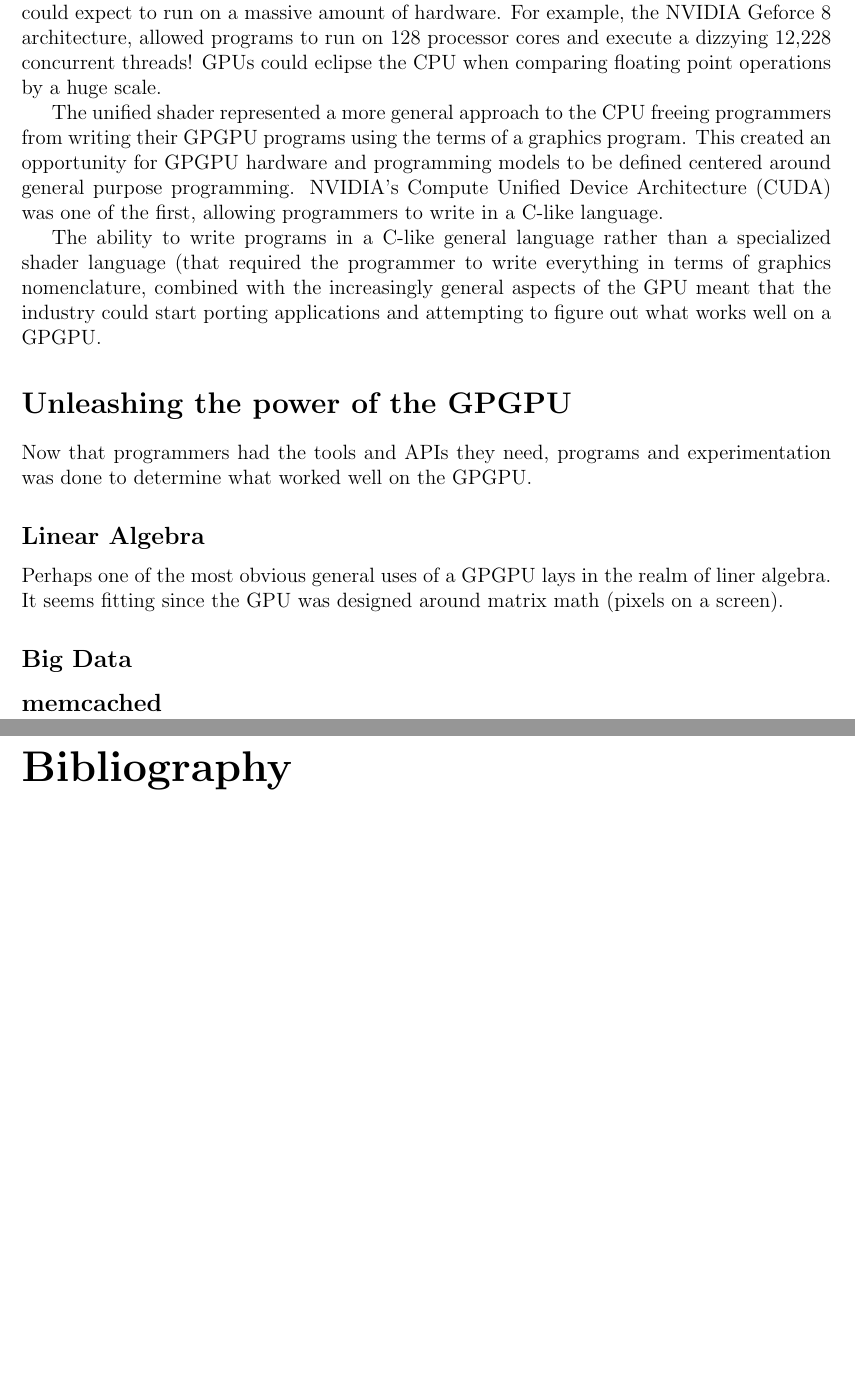
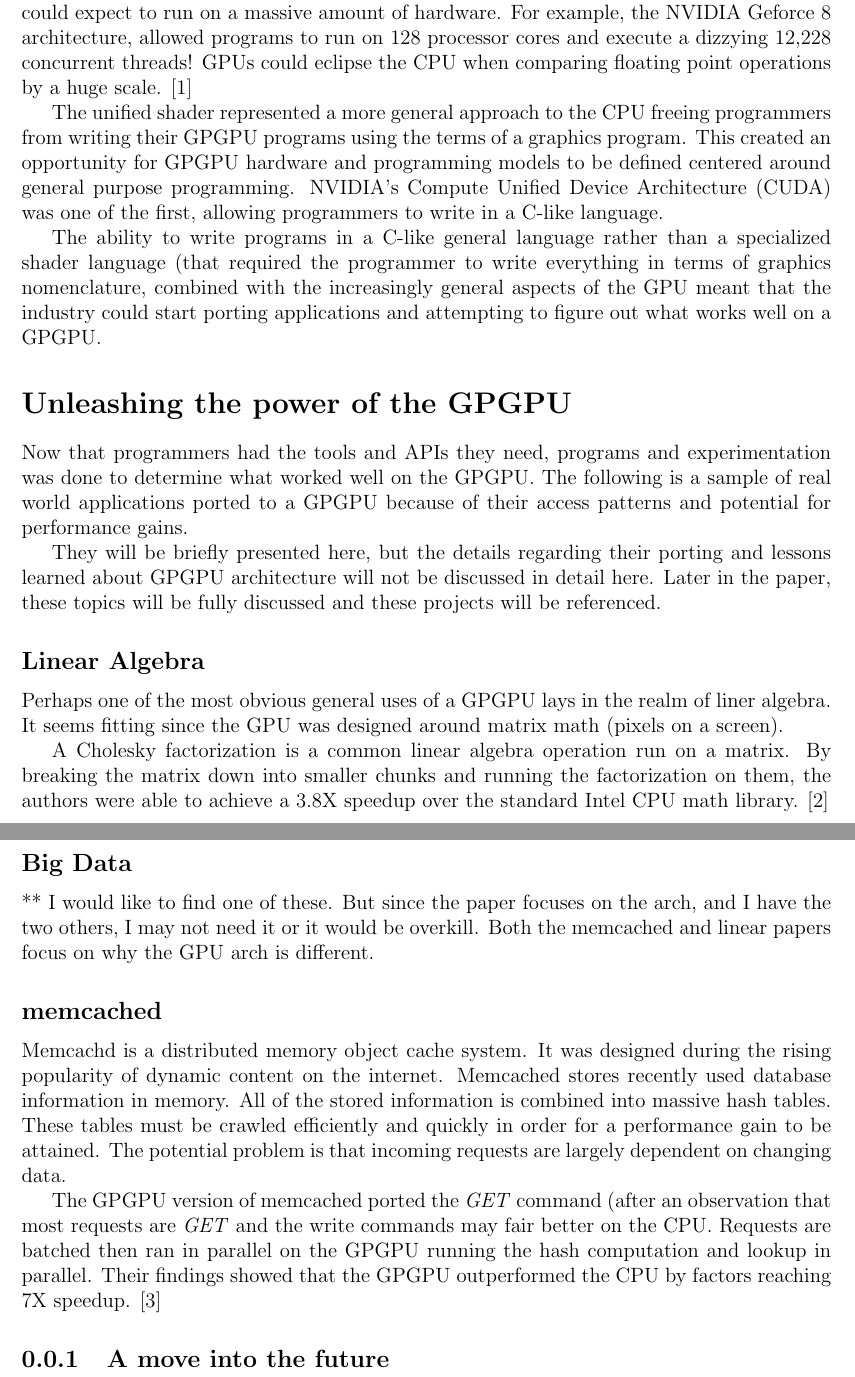
Before and after one commit to kkdawkins/ECE562-Term-Paper, a LaTeX document (paper/paper.tex, which reads paper/sections/thegpgpu.tex): two parts of pages 5 and 6 of 6 before the commit and two parts of pages 5 and 6 of 7 after it, joined at a grey line, cut so that both start at the same text, the shorter picture padded with empty space. Compiled offline with pdfLaTeX.

Commit message:
Finished first pass at current use of GPGPU --kkd

```diff
--- a/paper/paper.tex
+++ b/paper/paper.tex
@@ -2,7 +2,7 @@
 
 %\usepackage[cm]{fullpage}
 \usepackage{fullpage}
-
+\usepackage[nottoc]{tocbibind}
 
 %\setlength{\topmargin}{0.00in}
 %\setlength{\textheight}{8.75in}
--- a/paper/sections/thegpgpu.tex
+++ b/paper/sections/thegpgpu.tex
@@ -30,7 +30,7 @@ As shown in Table 1, the amount of control a programmer had over the GPU grew wi
 
 Unified shaders can be attributed to the single most important moment in the creation of a General Purpose GPU. The unified shader means that the vertex and fragment shaders were combined into one unit. Each GPU would have multiple unified shader units. These units adapted to the needs of the current data set, they could be used as either vertex or fragment shaders varying dynamically during execution.
 
-Another advantage that the GPU had was its massive number of cores and possible concurrent threads. For programs that could take advantage of the SIMD architecture, could expect to run on a massive amount of hardware. For example, the NVIDIA Geforce 8 architecture, allowed programs to run on 128 processor cores and execute a dizzying 12,228 concurrent threads! GPUs could eclipse the CPU when comparing floating point operations by a huge scale.
+Another advantage that the GPU had was its massive number of cores and possible concurrent threads. For programs that could take advantage of the SIMD architecture, could expect to run on a massive amount of hardware. For example, the NVIDIA Geforce 8 architecture, allowed programs to run on 128 processor cores and execute a dizzying 12,228 concurrent threads! GPUs could eclipse the CPU when comparing floating point operations by a huge scale. \cite{emergingtech}
 
 The unified shader represented a more general approach to the CPU freeing programmers from writing their GPGPU programs using the terms of a graphics program. This created an opportunity for GPGPU hardware and programming models to be defined centered around general purpose programming. NVIDIA's Compute Unified Device Architecture (CUDA) was one of the first, allowing programmers to write in a C-like language.
 
@@ -40,17 +40,30 @@ The ability to write programs in a C-like general language rather than a special
 \addcontentsline{toc}{section}{Unleashing the power of the GPGPU}
 
 
-Now that programmers had the tools and APIs they need, programs and experimentation was done to determine what worked well on the GPGPU.
+Now that programmers had the tools and APIs they need, programs and experimentation was done to determine what worked well on the GPGPU. The following is a sample of real world applications ported to a GPGPU because of their access patterns and potential for performance gains.
+
+They will be briefly presented here, but the details regarding their porting and lessons learned about GPGPU architecture will not be discussed in detail here. Later in the paper, these topics will be fully discussed and these projects will be referenced.
 
 \subsection*{Linear Algebra}
 \addcontentsline{toc}{subsection}{Linear Algebra}
 
 Perhaps one of the most obvious general uses of a GPGPU lays in the realm of liner algebra. It seems fitting since the GPU was designed around matrix math (pixels on a screen).
 
+A Cholesky factorization is a common linear algebra operation run on a matrix. By breaking the matrix down into smaller chunks and running the factorization on them, the authors were able to achieve a 3.8X speedup over the standard Intel CPU math library. \cite{linearalg}
 
 \subsection*{Big Data}
 \addcontentsline{toc}{subsection}{Big Data}
 
+** I would like to find one of these. But since the paper focuses on the arch, and I have the two others, I may not need it or it would be overkill. Both the memcached and linear papers focus on why the GPU arch is different.
 
 \subsection*{memcached}
 \addcontentsline{toc}{subsection}{memcached}
+
+
+Memcachd is a distributed memory object cache system. It was designed during the rising popularity of dynamic content on the internet. Memcached stores recently used database information in memory. All of the stored information is combined into massive hash tables. These tables must be crawled efficiently and quickly in order for a performance gain to be attained. The potential problem is that incoming requests are largely dependent on changing data.
+
+The GPGPU version of memcached ported the \textit{GET} command (after an observation that most requests are \textit{GET} and the write commands may fair better on the CPU. Requests are batched then ran in parallel on the GPGPU running the hash computation and lookup in parallel. Their findings showed that the GPGPU outperformed the CPU by factors reaching 7X speedup. \cite{memcached}
+
+
+\subsection{A move into the future}
+\addcontentsline{roc}{subsection}{A move into the future}
```
Also changed, not shown: paper/paper.tex (2 more changed lines), paper/sections/thegpgpu.tex (2 more changed lines).
